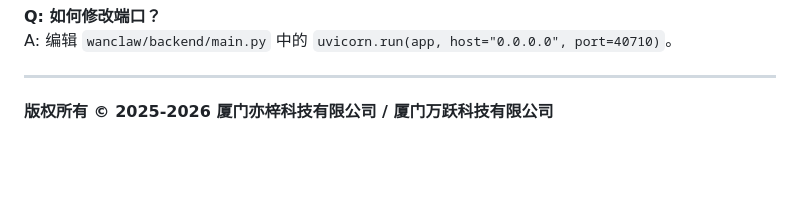
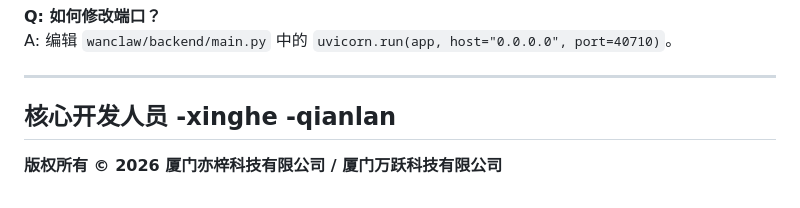
Before and after one commit to fuzhen563-bot/wanclaw, a Markdown page: README.md, the part around the change. Rendered like a GitHub page; blank space fills up the shorter version.

```diff
--- a/README.md
+++ b/README.md
@@ -474,5 +474,8 @@ A: IM Adapter 是独立服务，需要单独启动。参考 `im_adapter/main.py`
 A: 编辑 `wanclaw/backend/main.py` 中的 `uvicorn.run(app, host="0.0.0.0", port=40710)`。
 
 ---
-
-**版权所有 © 2025-2026 厦门亦梓科技有限公司 / 厦门万跃科技有限公司**
+**核心开发人员
+-xinghe
+-qianlan**
+---
+**版权所有 © 2026 厦门亦梓科技有限公司 / 厦门万跃科技有限公司**
```
